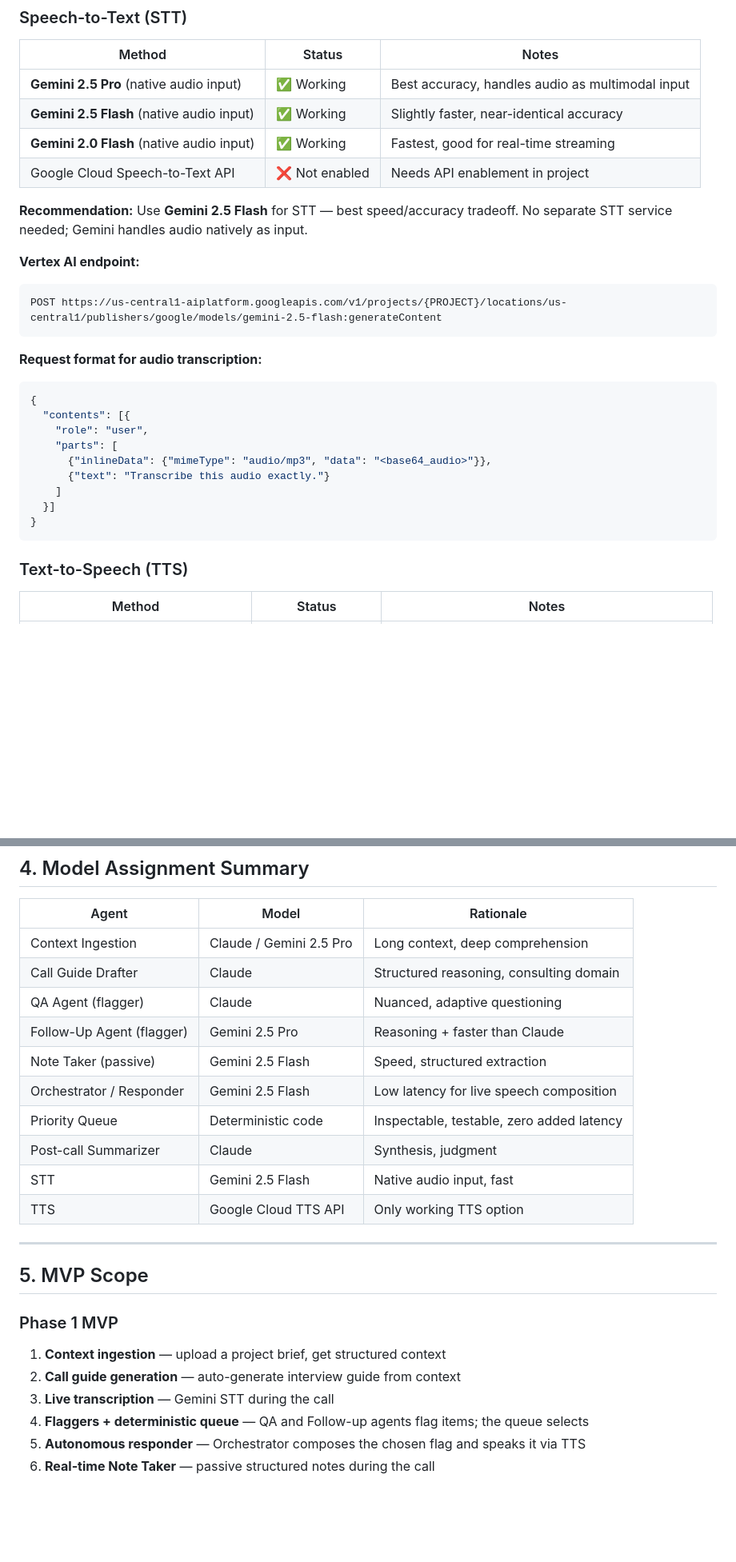
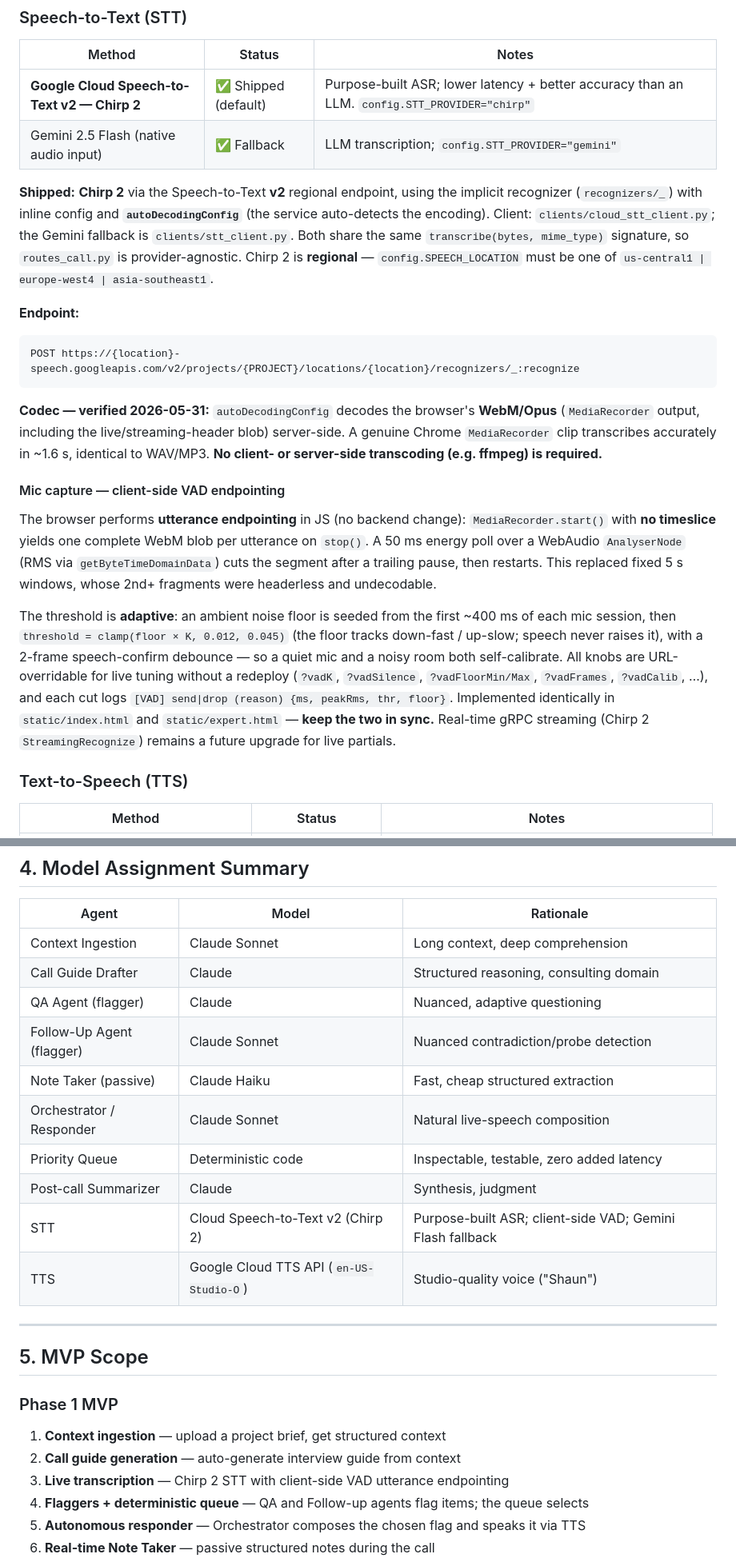
Before and after one commit to xuzinann/EN-automation, a Markdown page: expert_call_agent_architecture.md, 2 parts joined by grey strips. Shown at 80% size. Drawn GitHub-style; blank space fills up the shorter version.

Commit message:
docs: sync architecture to shipped STT/VAD + all-Claude agent lineup
The architecture doc still described the original Gemini-centric design. Bring
it in line with what actually ships (verified against config.py + this session's
STT/VAD work):

- STT: rewrite the section for Chirp 2 (Speech-to-Text v2, autoDecodingConfig)
  as the shipped default with Gemini Flash as fallback; record the verified
  finding that browser WebM/Opus decodes server-side with no transcode needed.
- Add a "Mic capture — client-side VAD endpointing" subsection (adaptive
  noise-floor threshold, URL-tunable knobs, index.html/expert.html in sync).
- Correct the model lineup everywhere (data-flow, agent defs, assignment table,
  risks): live agents are Claude Sonnet, note-taker Claude Haiku — not Gemini.
- Mark Cloud Speech-to-Text as enabled/primary; refresh latency + cost notes.

Co-Authored-By: Claude Opus 4.8 (1M context) <noreply@anthropic.com>

````diff
--- a/expert_call_agent_architecture.md
+++ b/expert_call_agent_architecture.md
@@ -16,30 +16,23 @@ A multi-agent system for PE consulting expert calls that handles: project contex
 
 | Method | Status | Notes |
 |--------|--------|-------|
-| **Gemini 2.5 Pro** (native audio input) | ✅ Working | Best accuracy, handles audio as multimodal input |
-| **Gemini 2.5 Flash** (native audio input) | ✅ Working | Slightly faster, near-identical accuracy |
-| **Gemini 2.0 Flash** (native audio input) | ✅ Working | Fastest, good for real-time streaming |
-| Google Cloud Speech-to-Text API | ❌ Not enabled | Needs API enablement in project |
+| **Google Cloud Speech-to-Text v2 — Chirp 2** | ✅ Shipped (default) | Purpose-built ASR; lower latency + better accuracy than an LLM. `config.STT_PROVIDER="chirp"` |
+| Gemini 2.5 Flash (native audio input) | ✅ Fallback | LLM transcription; `config.STT_PROVIDER="gemini"` |
 
-**Recommendation:** Use **Gemini 2.5 Flash** for STT — best speed/accuracy tradeoff. No separate STT service needed; Gemini handles audio natively as input.
+**Shipped:** **Chirp 2** via the Speech-to-Text **v2** regional endpoint, using the implicit recognizer (`recognizers/_`) with inline config and **`autoDecodingConfig`** (the service auto-detects the encoding). Client: `clients/cloud_stt_client.py`; the Gemini fallback is `clients/stt_client.py`. Both share the same `transcribe(bytes, mime_type)` signature, so `routes_call.py` is provider-agnostic. Chirp 2 is **regional** — `config.SPEECH_LOCATION` must be one of `us-central1 | europe-west4 | asia-southeast1`.
 
-**Vertex AI endpoint:**
+**Endpoint:**
 ```
-POST https://us-central1-aiplatform.googleapis.com/v1/projects/{PROJECT}/locations/us-central1/publishers/google/models/gemini-2.5-flash:generateContent
+POST https://{location}-speech.googleapis.com/v2/projects/{PROJECT}/locations/{location}/recognizers/_:recognize
 ```
 
-**Request format for audio transcription:**
-```json
-{
-  "contents": [{
-    "role": "user",
-    "parts": [
-      {"inlineData": {"mimeType": "audio/mp3", "data": "<base64_audio>"}},
-      {"text": "Transcribe this audio exactly."}
-    ]
-  }]
-}
-```
+**Codec — verified 2026-05-31:** `autoDecodingConfig` decodes the browser's **WebM/Opus** (`MediaRecorder` output, including the live/streaming-header blob) server-side. A genuine Chrome `MediaRecorder` clip transcribes accurately in ~1.6 s, identical to WAV/MP3. **No client- or server-side transcoding (e.g. ffmpeg) is required.**
+
+#### Mic capture — client-side VAD endpointing
+
+The browser performs **utterance endpointing** in JS (no backend change): `MediaRecorder.start()` with **no timeslice** yields one complete WebM blob per utterance on `stop()`. A 50 ms energy poll over a WebAudio `AnalyserNode` (RMS via `getByteTimeDomainData`) cuts the segment after a trailing pause, then restarts. This replaced fixed 5 s windows, whose 2nd+ fragments were headerless and undecodable.
+
+The threshold is **adaptive**: an ambient noise floor is seeded from the first ~400 ms of each mic session, then `threshold = clamp(floor × K, 0.012, 0.045)` (the floor tracks down-fast / up-slow; speech never raises it), with a 2-frame speech-confirm debounce — so a quiet mic and a noisy room both self-calibrate. All knobs are URL-overridable for live tuning without a redeploy (`?vadK`, `?vadSilence`, `?vadFloorMin/Max`, `?vadFrames`, `?vadCalib`, …), and each cut logs `[VAD] send|drop (reason) {ms, peakRms, thr, floor}`. Implemented identically in `static/index.html` and `static/expert.html` — **keep the two in sync.** Real-time gRPC streaming (Chirp 2 `StreamingRecognize`) remains a future upgrade for live partials.
 
 ### Text-to-Speech (TTS)
 
@@ -236,16 +229,16 @@ Orchestrator consumes the single chosen flag and speaks.
 
 | Agent | Model | Rationale |
 |-------|-------|-----------|
-| Context Ingestion | Claude / Gemini 2.5 Pro | Long context, deep comprehension |
+| Context Ingestion | Claude Sonnet | Long context, deep comprehension |
 | Call Guide Drafter | Claude | Structured reasoning, consulting domain |
 | QA Agent (flagger) | Claude | Nuanced, adaptive questioning |
-| Follow-Up Agent (flagger) | Gemini 2.5 Pro | Reasoning + faster than Claude |
-| Note Taker (passive) | Gemini 2.5 Flash | Speed, structured extraction |
-| Orchestrator / Responder | Gemini 2.5 Flash | Low latency for live speech composition |
+| Follow-Up Agent (flagger) | Claude Sonnet | Nuanced contradiction/probe detection |
+| Note Taker (passive) | Claude Haiku | Fast, cheap structured extraction |
+| Orchestrator / Responder | Claude Sonnet | Natural live-speech composition |
 | Priority Queue | Deterministic code | Inspectable, testable, zero added latency |
 | Post-call Summarizer | Claude | Synthesis, judgment |
-| STT | Gemini 2.5 Flash | Native audio input, fast |
-| TTS | Google Cloud TTS API | Only working TTS option |
+| STT | Cloud Speech-to-Text v2 (Chirp 2) | Purpose-built ASR; client-side VAD; Gemini Flash fallback |
+| TTS | Google Cloud TTS API (`en-US-Studio-O`) | Studio-quality voice ("Shaun") |
 
 ---
 
@@ -254,7 +247,7 @@ Orchestrator consumes the single chosen flag and speaks.
 ### Phase 1 MVP
 1. **Context ingestion** — upload a project brief, get structured context
 2. **Call guide generation** — auto-generate interview guide from context
-3. **Live transcription** — Gemini STT during the call
+3. **Live transcription** — Chirp 2 STT with client-side VAD utterance endpointing
 4. **Flaggers + deterministic queue** — QA and Follow-up agents flag items; the queue selects
 5. **Autonomous responder** — Orchestrator composes the chosen flag and speaks it via TTS
 6. **Real-time Note Taker** — passive structured notes during the call
````
Also changed, not shown: other parts of expert_call_agent_architecture.md (+9 -9 lines).
